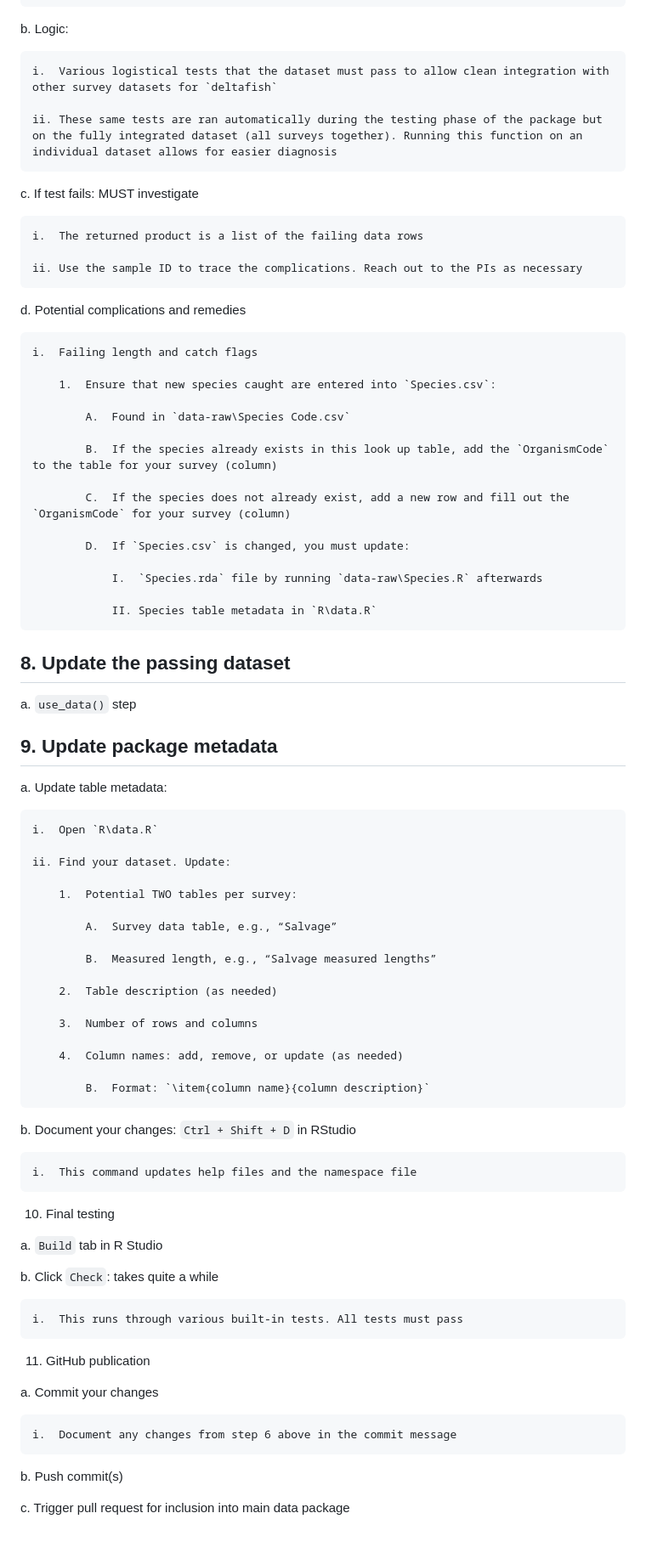
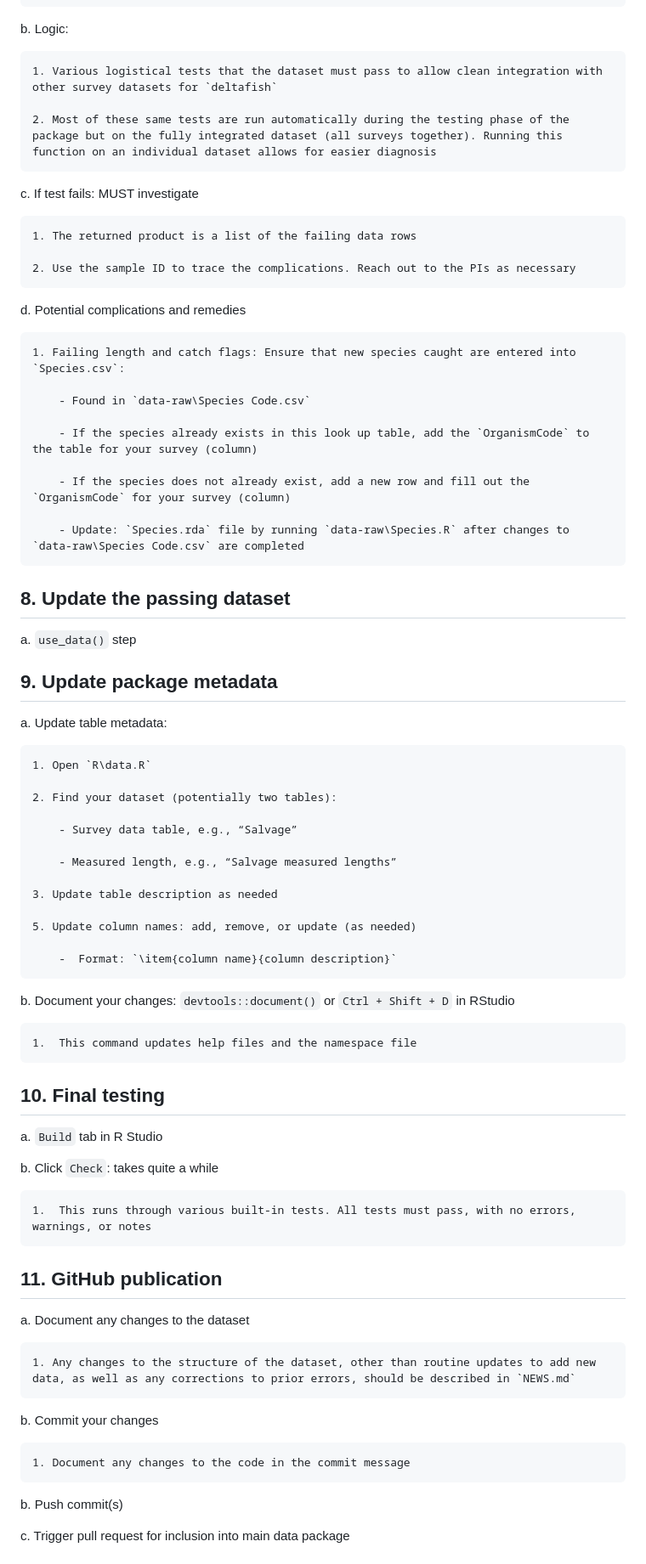
Before and after one commit to sbashevkin/LTMRdata, a Markdown page: data-raw/0_update_protocol.md, the part around one of its changes. Shown at 85% size. GitHub-like rendering.

```diff
--- a/data-raw/0_update_protocol.md
+++ b/data-raw/0_update_protocol.md
@@ -154,33 +155,27 @@ a.  `test_dataset()`
 
 b.  Logic:
 
-    i.  Various logistical tests that the dataset must pass to allow clean integration with other survey datasets for `deltafish`
+    1. Various logistical tests that the dataset must pass to allow clean integration with other survey datasets for `deltafish`
 
-    ii. These same tests are ran automatically during the testing phase of the package but on the fully integrated dataset (all surveys together). Running this function on an individual dataset allows for easier diagnosis
+    2. Most of these same tests are run automatically during the testing phase of the package but on the fully integrated dataset (all surveys together). Running this function on an individual dataset allows for easier diagnosis
 
 c.  If test fails: MUST investigate
 
-    i.  The returned product is a list of the failing data rows
+    1. The returned product is a list of the failing data rows
 
-    ii. Use the sample ID to trace the complications. Reach out to the PIs as necessary
+    2. Use the sample ID to trace the complications. Reach out to the PIs as necessary
 
 d.  Potential complications and remedies
 
-    i.  Failing length and catch flags
+    1. Failing length and catch flags: Ensure that new species caught are entered into `Species.csv`:
 
-        1.  Ensure that new species caught are entered into `Species.csv`:
+        - Found in `data-raw\Species Code.csv`
 
-            A.  Found in `data-raw\Species Code.csv`
+        - If the species already exists in this look up table, add the `OrganismCode` to the table for your survey (column)
 
-            B.  If the species already exists in this look up table, add the `OrganismCode` to the table for your survey (column)
+        - If the species does not already exist, add a new row and fill out the `OrganismCode` for your survey (column)
 
-            C.  If the species does not already exist, add a new row and fill out the `OrganismCode` for your survey (column)
-
-            D.  If `Species.csv` is changed, you must update:
-
-                I.  `Species.rda` file by running `data-raw\Species.R` afterwards
-
-                II. Species table metadata in `R\data.R`
+        - Update: `Species.rda` file by running `data-raw\Species.R` after changes to `data-raw\Species Code.csv` are completed
 
 ## 8.  Update the passing dataset
 
@@ -190,42 +185,41 @@ a.  `use_data()` step
 
 a.  Update table metadata:
 
-    i.  Open `R\data.R`
+    1. Open `R\data.R`
 
-    ii. Find your dataset. Update:
+    2. Find your dataset (potentially two tables):
 
-        1.  Potential TWO tables per survey:
+        - Survey data table, e.g., “Salvage”
 
-            A.  Survey data table, e.g., “Salvage”
+        - Measured length, e.g., “Salvage measured lengths”
 
-            B.  Measured length, e.g., “Salvage measured lengths”
+    3. Update table description as needed
 
-        2.  Table description (as needed)
+    5. Update column names: add, remove, or update (as needed)
 
-        3.  Number of rows and columns
+        -  Format: `\item{column name}{column description}`
 
-        4.  Column names: add, remove, or update (as needed)
+b.  Document your changes: `devtools::document()` or `Ctrl + Shift + D` in RStudio
 
-            B.  Format: `\item{column name}{column description}`
+    1.  This command updates help files and the namespace file
 
-b.  Document your changes: `Ctrl + Shift + D` in RStudio
-
-    i.  This command updates help files and the namespace file
-
-
-10. Final testing
+## 10. Final testing
 
 a.  `Build` tab in R Studio
 
 b.  Click `Check`: takes quite a while
 
-    i.  This runs through various built-in tests. All tests must pass
+    1.  This runs through various built-in tests. All tests must pass, with no errors, warnings, or notes
 
-11. GitHub publication
+## 11. GitHub publication
 
-a.  Commit your changes
+a. Document any changes to the dataset
 
-    i.  Document any changes from step 6 above in the commit message
+    1. Any changes to the structure of the dataset, other than routine updates to add new data, as well as any corrections to prior errors, should be described in `NEWS.md`
+
+b.  Commit your changes
+
+    1. Document any changes to the code in the commit message
 
 b.  Push commit(s)
 
```
Also changed, not shown: other parts of data-raw/0_update_protocol.md (+54 -53 lines).
